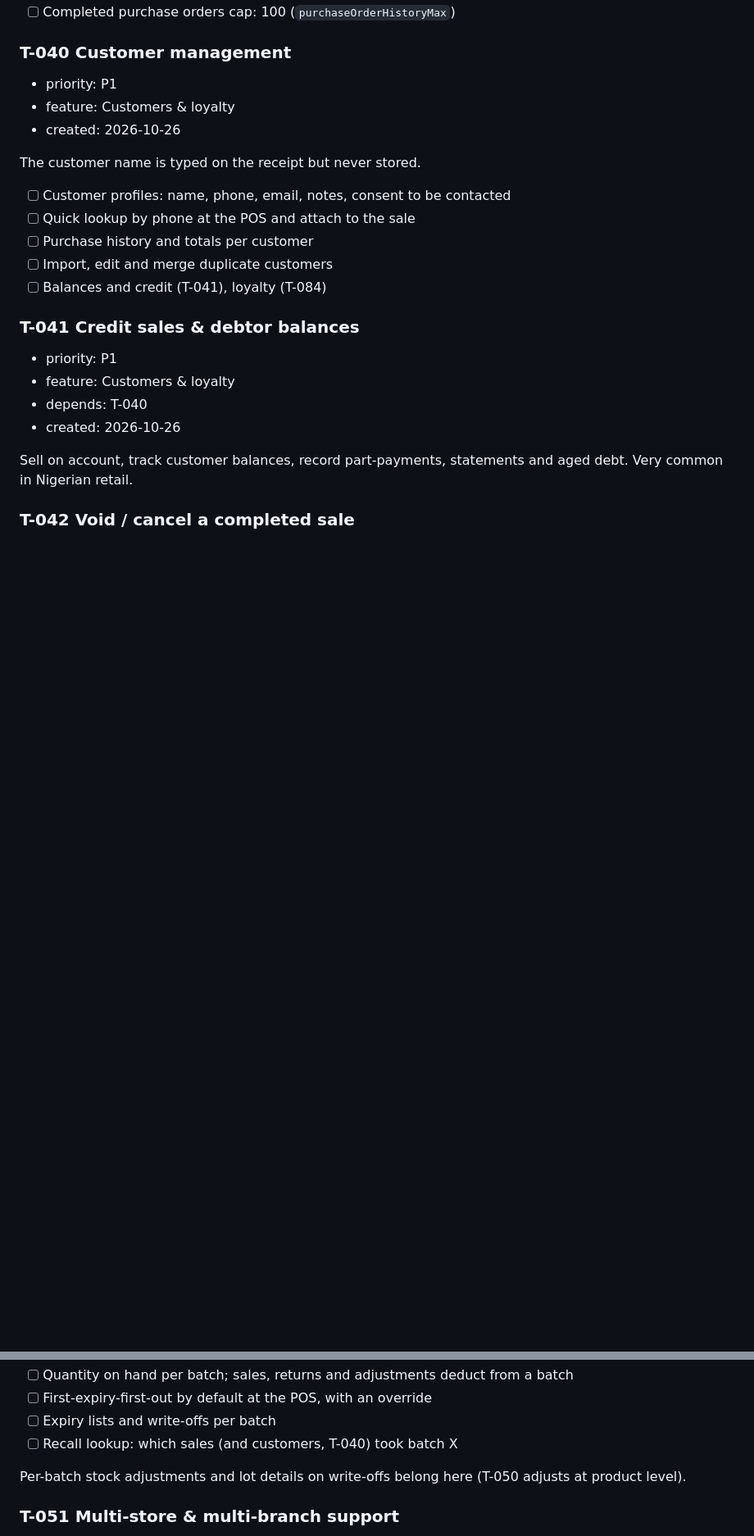
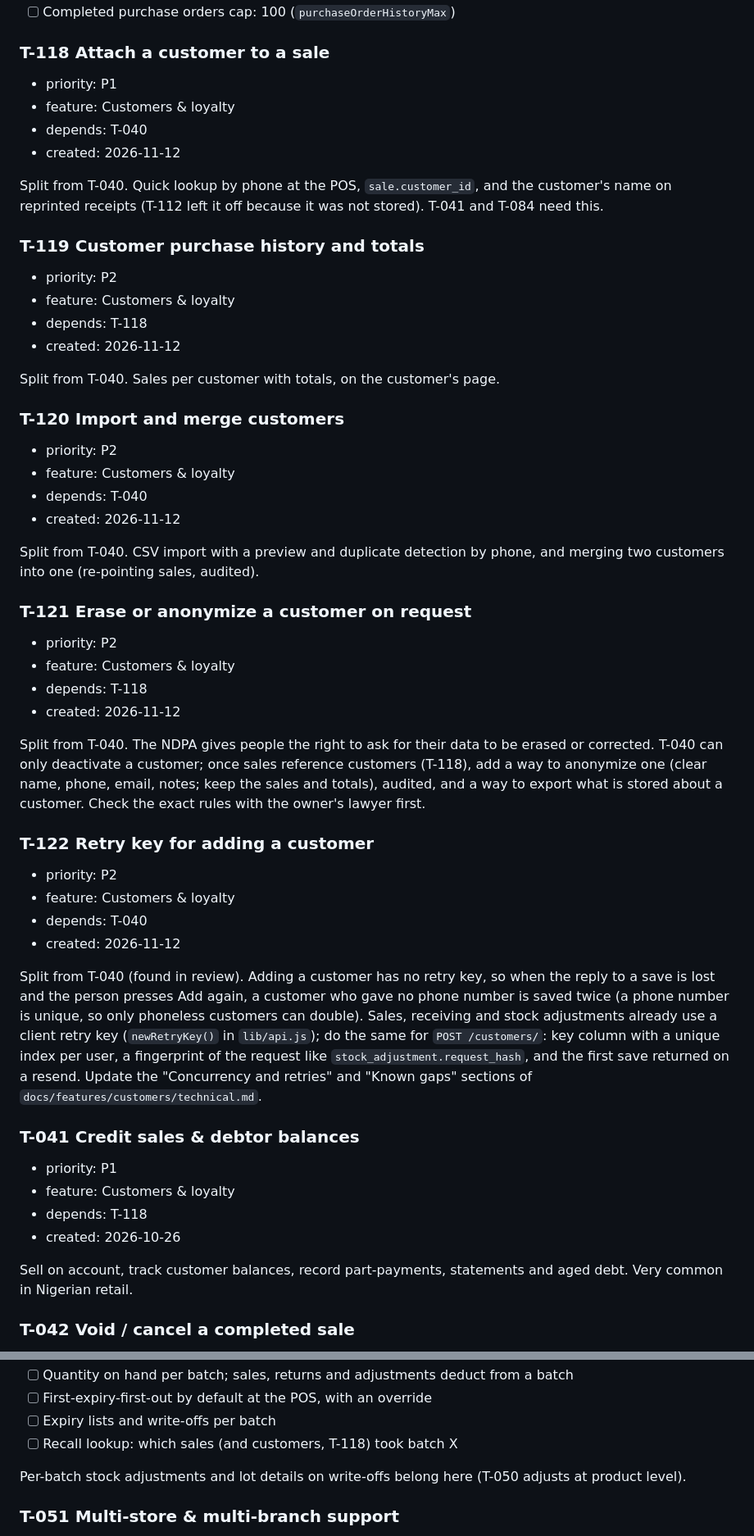
Before and after one commit to i-jonathan/pharmacy, a Markdown page: BOARD.md, 2 parts joined by grey strips. Shown at 82% size. Drawn GitHub-style; blank space fills up the shorter version.

Commit message:
T-040: Board and plan: split customer management, finish T-040
Co-Authored-By: Claude Sonnet 5.5 <noreply@anthropic.com>

```diff
--- a/BOARD.md
+++ b/BOARD.md
@@ -339,25 +339,67 @@ Hard-coded values should become settings that an admin edits on a settings scree
 - [ ] Approval badge poll interval: 60 seconds (`usePendingPurchaseOrders.js`)
 - [ ] Completed purchase orders cap: 100 (`purchaseOrderHistoryMax`)
 
-### T-040 Customer management
+### T-118 Attach a customer to a sale
 
 - priority: P1
 - feature: Customers & loyalty
-- created: 2026-10-26
+- depends: T-040
+- created: 2026-11-12
 
-The customer name is typed on the receipt but never stored.
+Split from T-040. Quick lookup by phone at the POS, `sale.customer_id`, and the customer's name on
+reprinted receipts (T-112 left it off because it was not stored). T-041 and T-084 need this.
 
-- [ ] Customer profiles: name, phone, email, notes, consent to be contacted
-- [ ] Quick lookup by phone at the POS and attach to the sale
-- [ ] Purchase history and totals per customer
-- [ ] Import, edit and merge duplicate customers
-- [ ] Balances and credit (T-041), loyalty (T-084)
+### T-119 Customer purchase history and totals
+
+- priority: P2
+- feature: Customers & loyalty
+- depends: T-118
+- created: 2026-11-12
+
+Split from T-040. Sales per customer with totals, on the customer's page.
+
+### T-120 Import and merge customers
+
+- priority: P2
+- feature: Customers & loyalty
+- depends: T-040
+- created: 2026-11-12
+
+Split from T-040. CSV import with a preview and duplicate detection by phone, and merging two
+customers into one (re-pointing sales, audited).
+
+### T-121 Erase or anonymize a customer on request
+
+- priority: P2
+- feature: Customers & loyalty
+- depends: T-118
+- created: 2026-11-12
+
+Split from T-040. The NDPA gives people the right to ask for their data to be erased or corrected.
+T-040 can only deactivate a customer; once sales reference customers (T-118), add a way to
+anonymize one (clear name, phone, email, notes; keep the sales and totals), audited, and a way to
+export what is stored about a customer. Check the exact rules with the owner's lawyer first.
+
+### T-122 Retry key for adding a customer
+
+- priority: P2
+- feature: Customers & loyalty
+- depends: T-040
+- created: 2026-11-12
+
+Split from T-040 (found in review). Adding a customer has no retry key, so when the reply to a save
+is lost and the person presses Add again, a customer who gave no phone number is saved twice (a
+phone number is unique, so only phoneless customers can double). Sales, receiving and stock
+adjustments already use a client retry key (`newRetryKey()` in `lib/api.js`); do the same for
+`POST /customers/`: key column with a unique index per user, a fingerprint of the request like
+`stock_adjustment.request_hash`, and the first save returned on a resend. Update the "Concurrency
+and retries" and "Known gaps" sections of `docs/features/customers/technical.md`.
 
 ### T-041 Credit sales & debtor balances
 
 - priority: P1
 - feature: Customers & loyalty
-- depends: T-040
+- depends: T-118
 - created: 2026-10-26
 
 Sell on account, track customer balances, record part-payments, statements and aged debt. Very common in Nigerian retail.
@@ -427,7 +469,7 @@ Track stock per batch, not just per product. Today stock is one number per produ
 - [ ] Quantity on hand per batch; sales, returns and adjustments deduct from a batch
 - [ ] First-expiry-first-out by default at the POS, with an override
 - [ ] Expiry lists and write-offs per batch
-- [ ] Recall lookup: which sales (and customers, T-040) took batch X
+- [ ] Recall lookup: which sales (and customers, T-118) took batch X
 
 Per-batch stock adjustments and lot details on write-offs belong here (T-050 adjusts at product level).
 
```
Also changed, not shown: other parts of BOARD.md (+2 -2 lines), DONE.md (+7 -0 lines), docs/plans/T-040-customer-profiles.md (added, +214 -0 lines).
